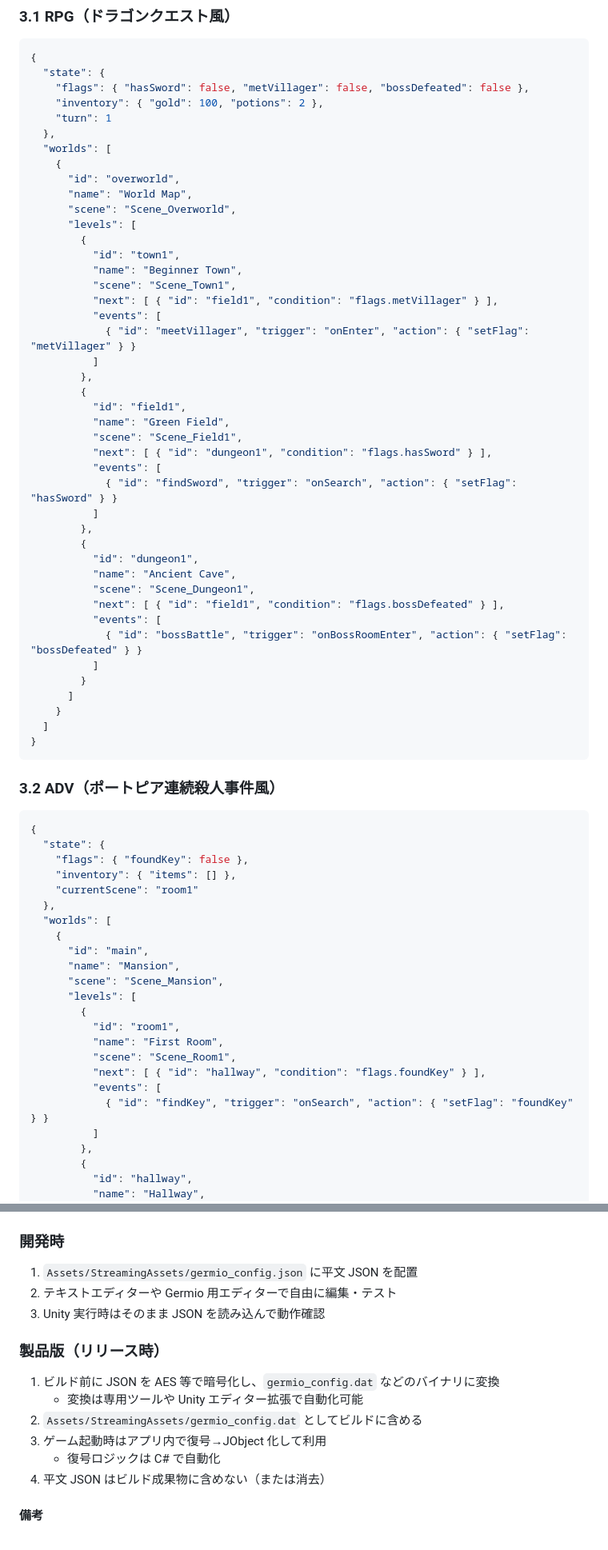
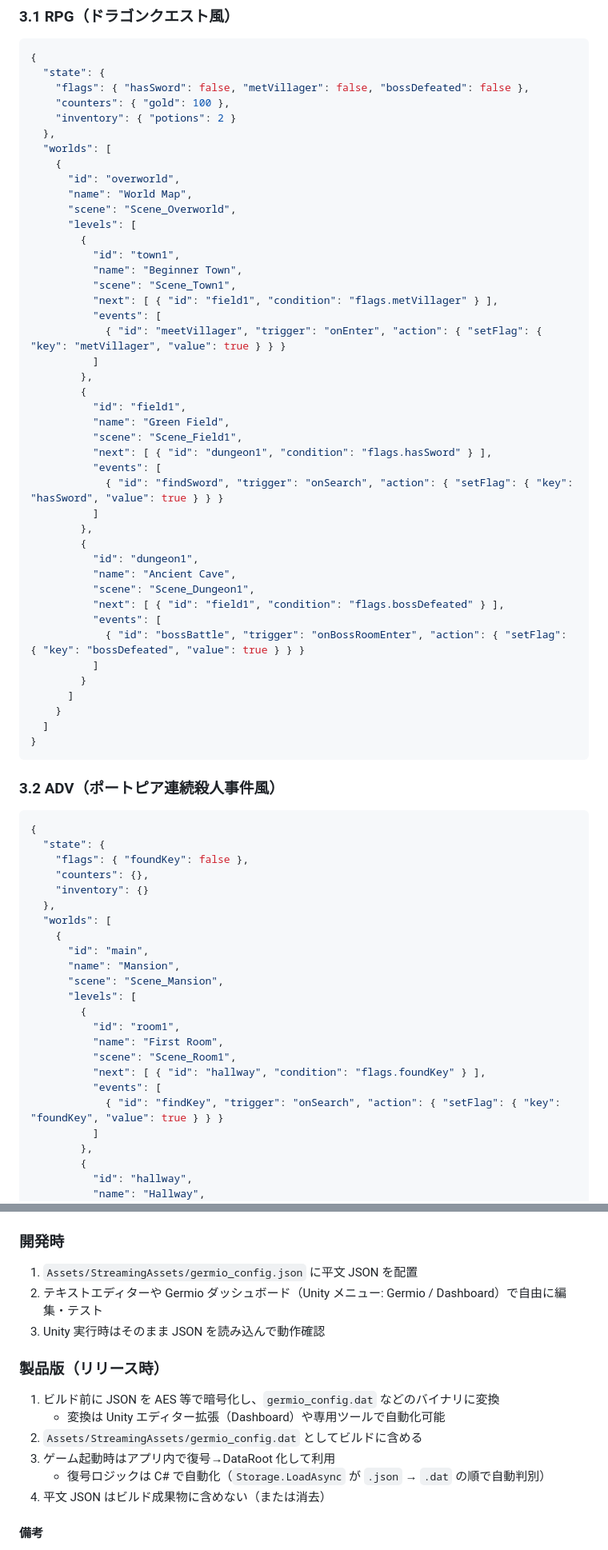
Before and after one commit to hiroxpepe/germio, a Markdown page: Germio_Overview_JP.md, 2 parts joined by grey strips. Shown at 80% size. Drawn GitHub-style.

Commit message:
docs: Update the phase 5 overview text for both languages

```diff
--- a/Germio_Overview_JP.md
+++ b/Germio_Overview_JP.md
@@ -32,8 +32,8 @@ Germio のゲーム構成は、
 {
   "state": {
     "flags": { "hasSword": false, "metVillager": false, "bossDefeated": false },
-    "inventory": { "gold": 100, "potions": 2 },
-    "turn": 1
+    "counters": { "gold": 100 },
+    "inventory": { "potions": 2 }
   },
   "worlds": [
     {
@@ -47,7 +47,7 @@ Germio のゲーム構成は、
           "scene": "Scene_Town1",
           "next": [ { "id": "field1", "condition": "flags.metVillager" } ],
           "events": [
-            { "id": "meetVillager", "trigger": "onEnter", "action": { "setFlag": "metVillager" } }
+            { "id": "meetVillager", "trigger": "onEnter", "action": { "setFlag": { "key": "metVillager", "value": true } } }
           ]
         },
         {
@@ -56,7 +56,7 @@ Germio のゲーム構成は、
           "scene": "Scene_Field1",
           "next": [ { "id": "dungeon1", "condition": "flags.hasSword" } ],
           "events": [
-            { "id": "findSword", "trigger": "onSearch", "action": { "setFlag": "hasSword" } }
+            { "id": "findSword", "trigger": "onSearch", "action": { "setFlag": { "key": "hasSword", "value": true } } }
           ]
         },
         {
@@ -65,7 +65,7 @@ Germio のゲーム構成は、
           "scene": "Scene_Dungeon1",
           "next": [ { "id": "field1", "condition": "flags.bossDefeated" } ],
           "events": [
-            { "id": "bossBattle", "trigger": "onBossRoomEnter", "action": { "setFlag": "bossDefeated" } }
+            { "id": "bossBattle", "trigger": "onBossRoomEnter", "action": { "setFlag": { "key": "bossDefeated", "value": true } } }
           ]
         }
       ]
@@ -80,8 +80,8 @@ Germio のゲーム構成は、
 {
   "state": {
     "flags": { "foundKey": false },
-    "inventory": { "items": [] },
-    "currentScene": "room1"
+    "counters": {},
+    "inventory": {}
   },
   "worlds": [
     {
@@ -95,7 +95,7 @@ Germio のゲーム構成は、
           "scene": "Scene_Room1",
           "next": [ { "id": "hallway", "condition": "flags.foundKey" } ],
           "events": [
-            { "id": "findKey", "trigger": "onSearch", "action": { "setFlag": "foundKey" } }
+            { "id": "findKey", "trigger": "onSearch", "action": { "setFlag": { "key": "foundKey", "value": true } } }
           ]
         },
         {
@@ -341,16 +339,16 @@ Germio のゲーム構成は、
 ### 開発時
 
 1. `Assets/StreamingAssets/germio_config.json` に平文 JSON を配置
-2. テキストエディターや Germio 用エディターで自由に編集・テスト
+2. テキストエディターや Germio ダッシュボード（Unity メニュー: Germio / Dashboard）で自由に編集・テスト
 3. Unity 実行時はそのまま JSON を読み込んで動作確認
 
 ### 製品版（リリース時）
 
 1. ビルド前に JSON を AES 等で暗号化し、`germio_config.dat` などのバイナリに変換
-   + 変換は専用ツールや Unity エディター拡張で自動化可能
+   + 変換は Unity エディター拡張（Dashboard）や専用ツールで自動化可能
 2. `Assets/StreamingAssets/germio_config.dat` としてビルドに含める
-3. ゲーム起動時はアプリ内で復号→JObject 化して利用
-   + 復号ロジックは C# で自動化
+3. ゲーム起動時はアプリ内で復号→DataRoot 化して利用
+   + 復号ロジックは C# で自動化（`Storage.LoadAsync` が `.json` → `.dat` の順で自動判別）
 4. 平文 JSON はビルド成果物に含めない（または消去）
 
 #### 備考
```
Also changed, not shown: other parts of Germio_Overview_JP.md (+25 -27 lines), Germio_Overview_EN.md (+39 -42 lines).
